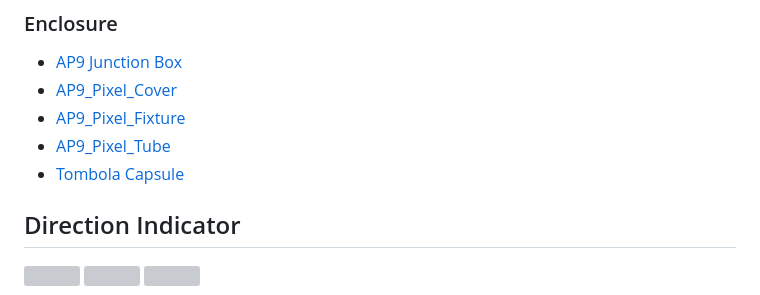
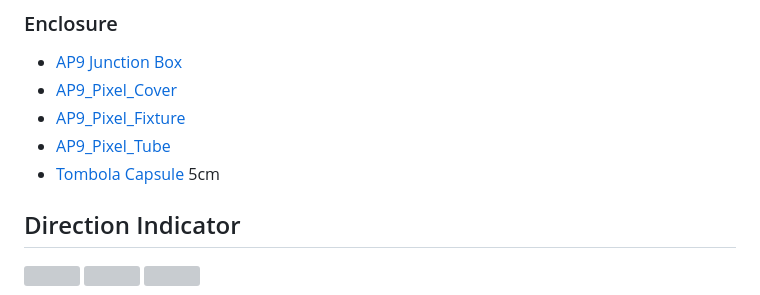
Before and after one commit to mitwelten/mitwelten-iot-hardware-poc, a Markdown page: README.md, the part around the change. GitHub-like rendering; grey boxes are pictures that could not be loaded.

```diff
--- a/README.md
+++ b/README.md
@@ -353,7 +353,7 @@ Adds 4 extra PoE ports to an existing [Wi-Fi and PoE Access Point](wi-fi-and-poe
 - [AP9_Pixel_Cover](https://github.com/mitwelten/mitwelten-iot-hardware-poc/tree/main/OpenScad/AP9_Pixel_Cover)
 - [AP9_Pixel_Fixture](https://github.com/mitwelten/mitwelten-iot-hardware-poc/tree/main/OpenScad/AP9_Pixel_Fixture)
 - [AP9_Pixel_Tube](https://github.com/mitwelten/mitwelten-iot-hardware-poc/tree/main/OpenScad/AP9_Pixel_Tube)
-- [Tombola Capsule](https://shop.tombotto.ch/produkt-kategorie/Tombola/Leerkapseln/)
+- [Tombola Capsule](https://shop.tombotto.ch/produkt-kategorie/Tombola/Leerkapseln/) 5cm
 
 ## Direction Indicator
 <img src="https://live.staticflickr.com/65535/51936432943_f15ca18707.jpg"/>
```
